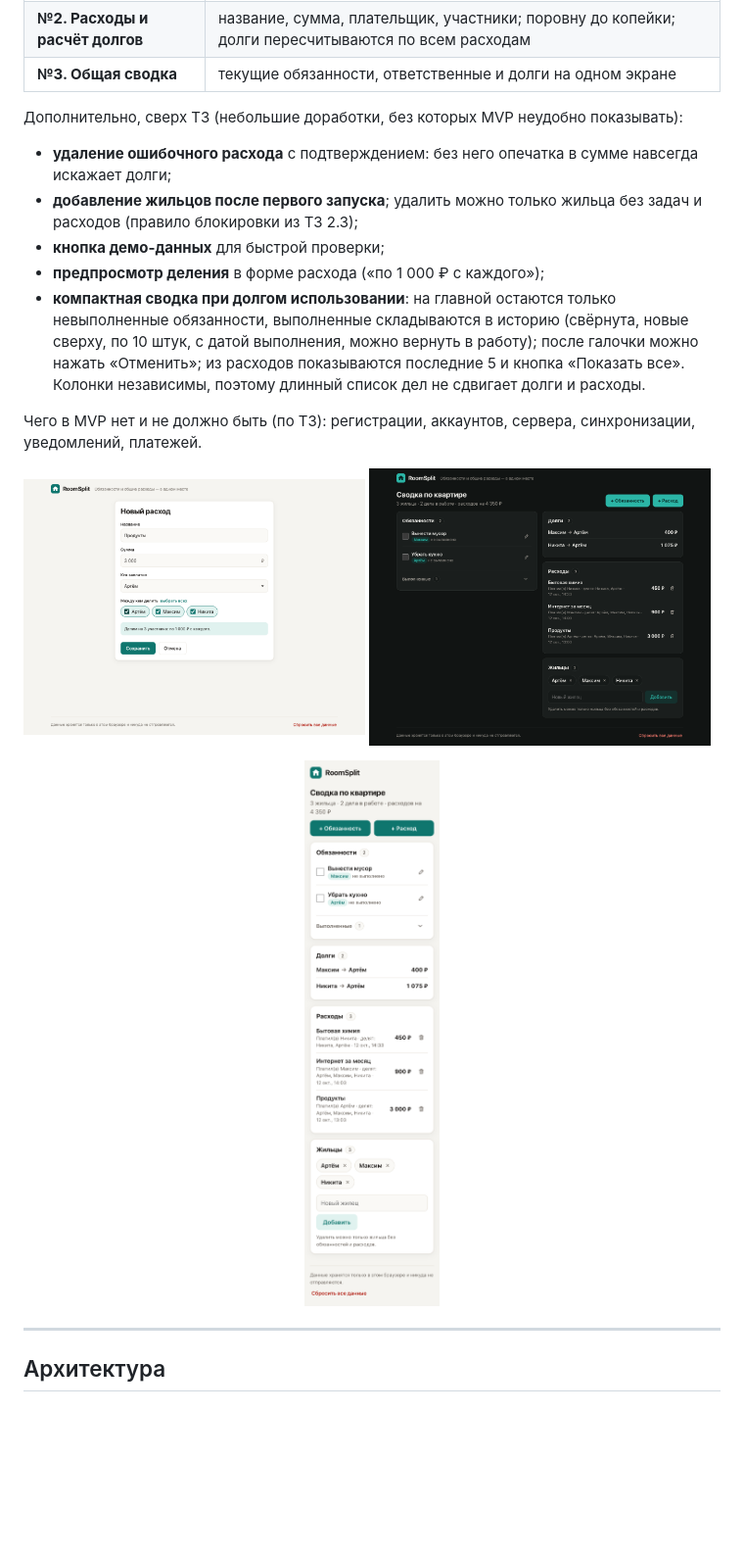
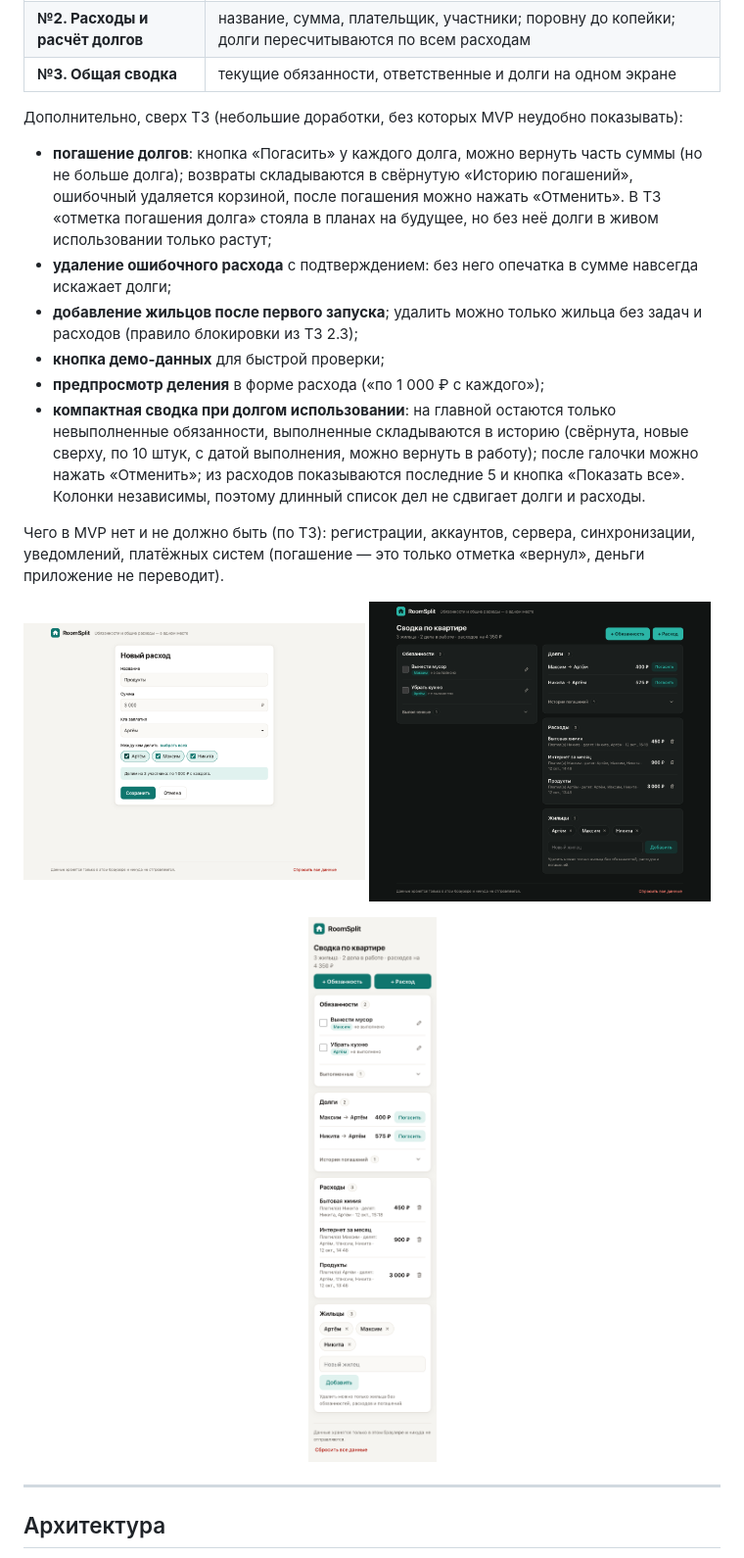
Before and after one commit to porphyras/roomsplit, a Markdown page: README.md, the part around the change printed below. Shown: that part at 98% size. GitHub-like rendering; pictures changed too: docs/screenshots/dark.png, docs/screenshots/mobile.png; blank space fills up the shorter version.

```diff
--- a/README.md
+++ b/README.md
@@ -38,13 +39,14 @@ RoomSplit — веб-приложение для людей, которые жи
 
 Дополнительно, сверх ТЗ (небольшие доработки, без которых MVP неудобно показывать):
 
+- **погашение долгов**: кнопка «Погасить» у каждого долга, можно вернуть часть суммы (но не больше долга); возвраты складываются в свёрнутую «Историю погашений», ошибочный удаляется корзиной, после погашения можно нажать «Отменить». В ТЗ «отметка погашения долга» стояла в планах на будущее, но без неё долги в живом использовании только растут;
 - **удаление ошибочного расхода** с подтверждением: без него опечатка в сумме навсегда искажает долги;
 - **добавление жильцов после первого запуска**; удалить можно только жильца без задач и расходов (правило блокировки из ТЗ 2.3);
 - **кнопка демо-данных** для быстрой проверки;
 - **предпросмотр деления** в форме расхода («по 1 000 ₽ с каждого»);
 - **компактная сводка при долгом использовании**: на главной остаются только невыполненные обязанности, выполненные складываются в историю (свёрнута, новые сверху, по 10 штук, с датой выполнения, можно вернуть в работу); после галочки можно нажать «Отменить»; из расходов показываются последние 5 и кнопка «Показать все». Колонки независимы, поэтому длинный список дел не сдвигает долги и расходы.
 
-Чего в MVP нет и не должно быть (по ТЗ): регистрации, аккаунтов, сервера, синхронизации, уведомлений, платежей.
+Чего в MVP нет и не должно быть (по ТЗ): регистрации, аккаунтов, сервера, синхронизации, уведомлений, платёжных систем (погашение — это только отметка «вернул», деньги приложение не переводит).
 
 <p>
   <img src="docs/screenshots/expense-form.png" alt="Форма расхода" width="49%">
```
Also changed, not shown: other parts of README.md (+15 -8 lines), docs/screenshots/main.png, 13 other files.
